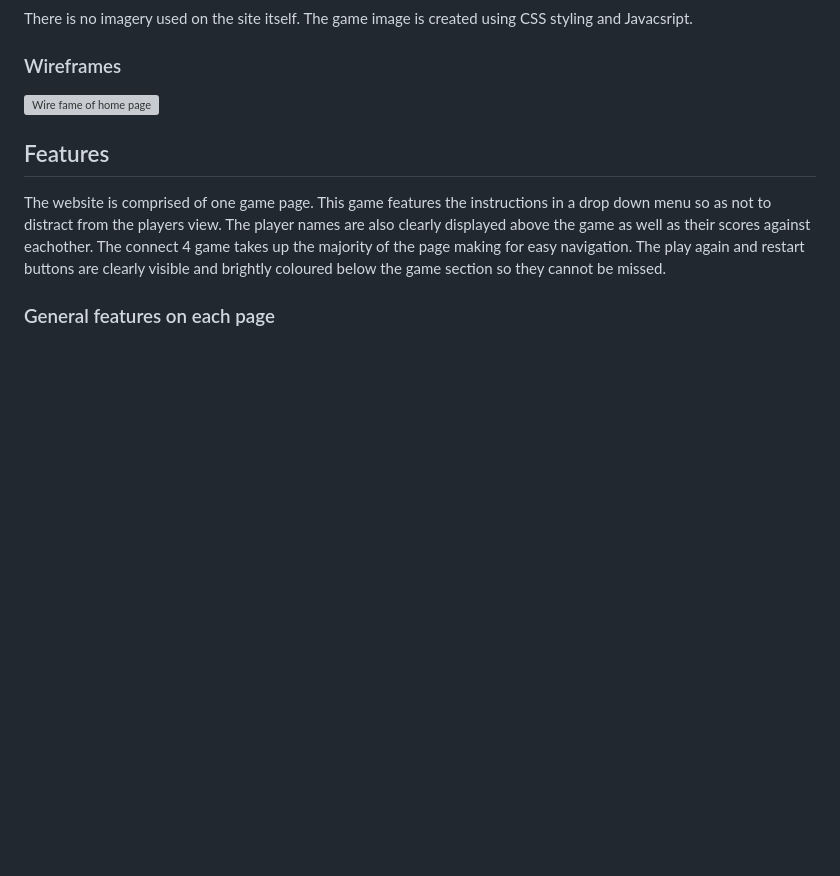
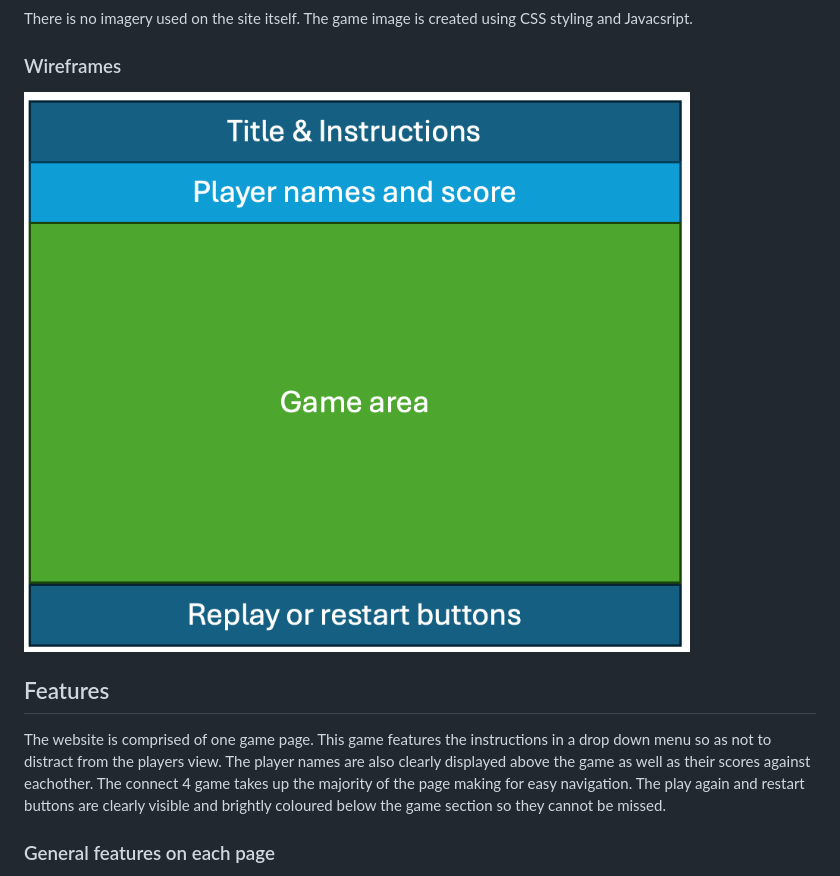
Before and after one commit to Code-Institute-Submissions/sacarr98-project_2, a Markdown page: README.md, the part around the change. GitHub-like rendering; pictures changed too: assets/images/connect4_wireframe.png (added); blank space fills up the shorter version; grey boxes are pictures that could not be loaded.

Commit message:
add wireframe to readme

```diff
--- a/README.md
+++ b/README.md
@@ -71,7 +71,7 @@ There is no imagery used on the site itself. The game image is created using CSS
 
 ### Wireframes
 
-<img src="assets/readme_images/home_page_wireframe.png" alt="Wire fame of home page" title="Home page">
+<img src="assets/images/connect4_wireframe.png" alt="Wire fame" title="Connect 4 wireframe">
 
 ## Features
 
```
